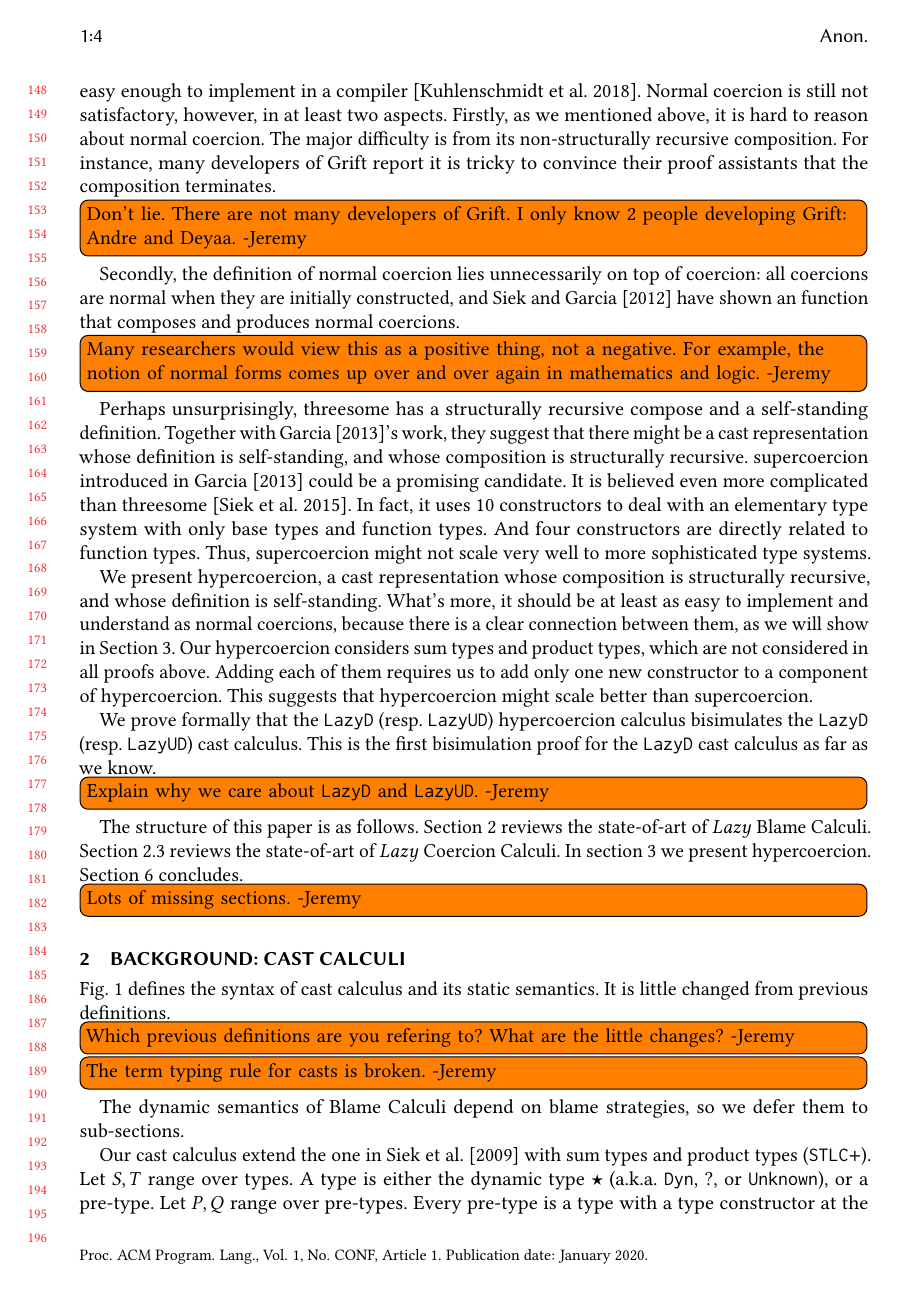
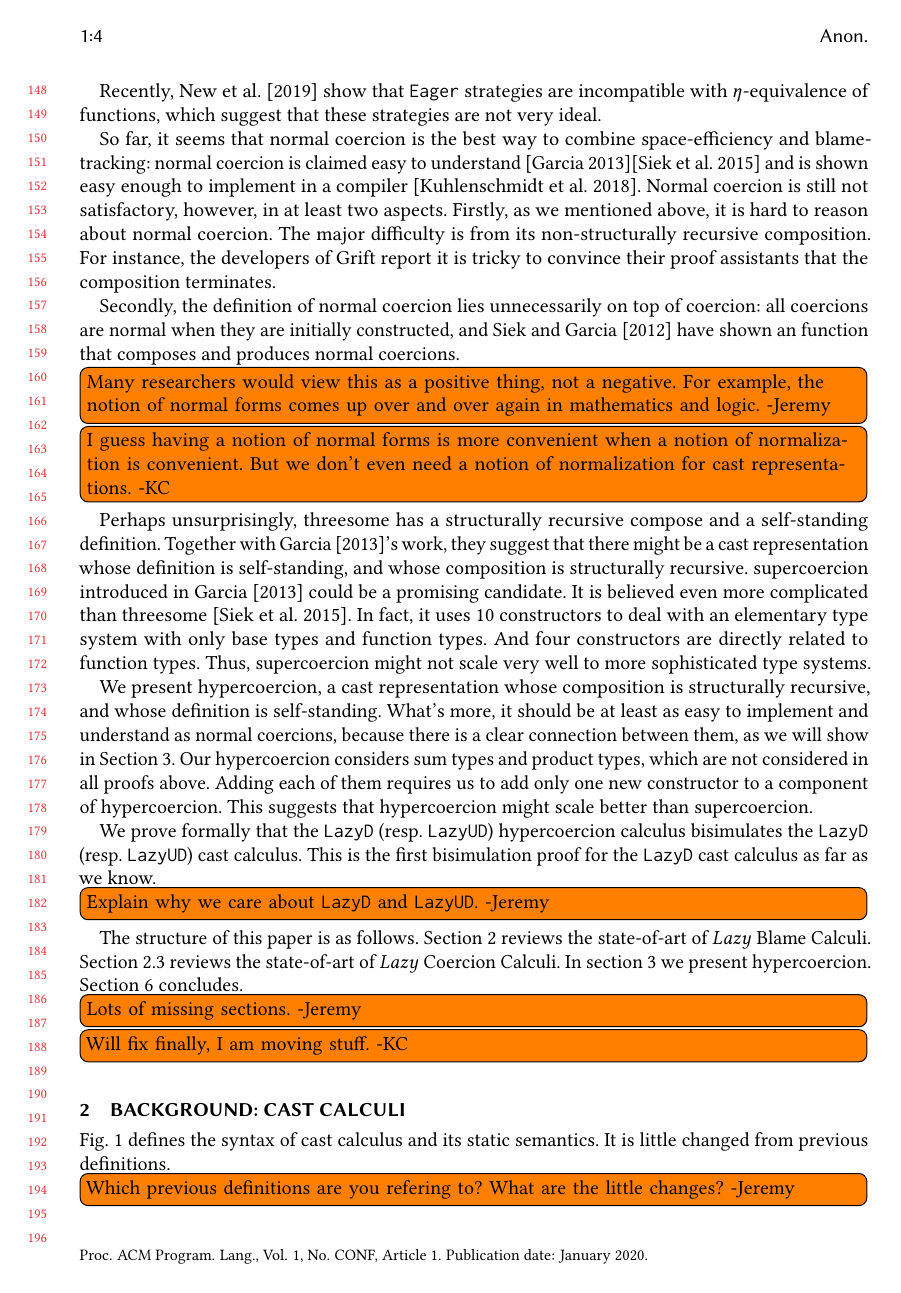
Before and after one commit to LuKC1024/hypercoercion-and-framework-wgt2020, a LaTeX paper (paper.tex): page 4 of 17. Compiled offline with pdfLaTeX.

Commit message:
minor fixes to intro

```diff
--- a/paper.tex
+++ b/paper.tex
@@ -395,12 +395,9 @@ easy enough to implement in a compiler \cite{kuhlenschmidt2018efficient}.
 Normal coercion is still not satisfactory, however, in at least two aspects.
 Firstly, as we mentioned above, it is hard to reason about normal coercion. The
 major difficulty is from its non-structurally recursive composition.
-For instance, many developers of Grift report it is tricky to convince
+For instance, the developers of Grift report it is tricky to convince
 their proof assistants that the composition terminates.
-%
-\todo[inline]{Don't lie. There are not many developers of Grift.
-  I only know 2 people developing Grift: Andre and Deyaa. -Jeremy}
-%
+
 Secondly, the definition of normal coercion lies unnecessarily on top
 of coercion: all coercions are normal when they are initially constructed, and
 \citet{siek2012interpretations} have shown an function that
@@ -409,6 +406,9 @@ composes and produces normal coercions.
 \todo[inline]{Many researchers would view this as a positive thing,
   not a negative. For example, the notion of normal forms comes up
   over and over again in mathematics and logic. -Jeremy}
+\todo[inline]{I guess having a notion of normal forms is more convenient when a
+notion of normalization is convenient. But we don't even need a notion of
+normalization for cast representations. -KC}
 
 Perhaps unsurprisingly, threesome has a structurally recursive compose and a
 self-standing definition. Together with \citet{garcia2013calculating}'s
@@ -447,6 +447,7 @@ Calculi.
 In section \ref{sec:hypercoercion} we present hypercoercion.
 Section \ref{sec:conclude} concludes.
 \todo[inline]{Lots of missing sections. -Jeremy}
+\todo[inline]{Will fix finally, I am moving stuff. -KC}
 
 
 \section{Background: Cast Calculi} \label{sec:blame-calculus}
```
Also changed, not shown: paper.tex (2 more changed lines), 2 other files.
